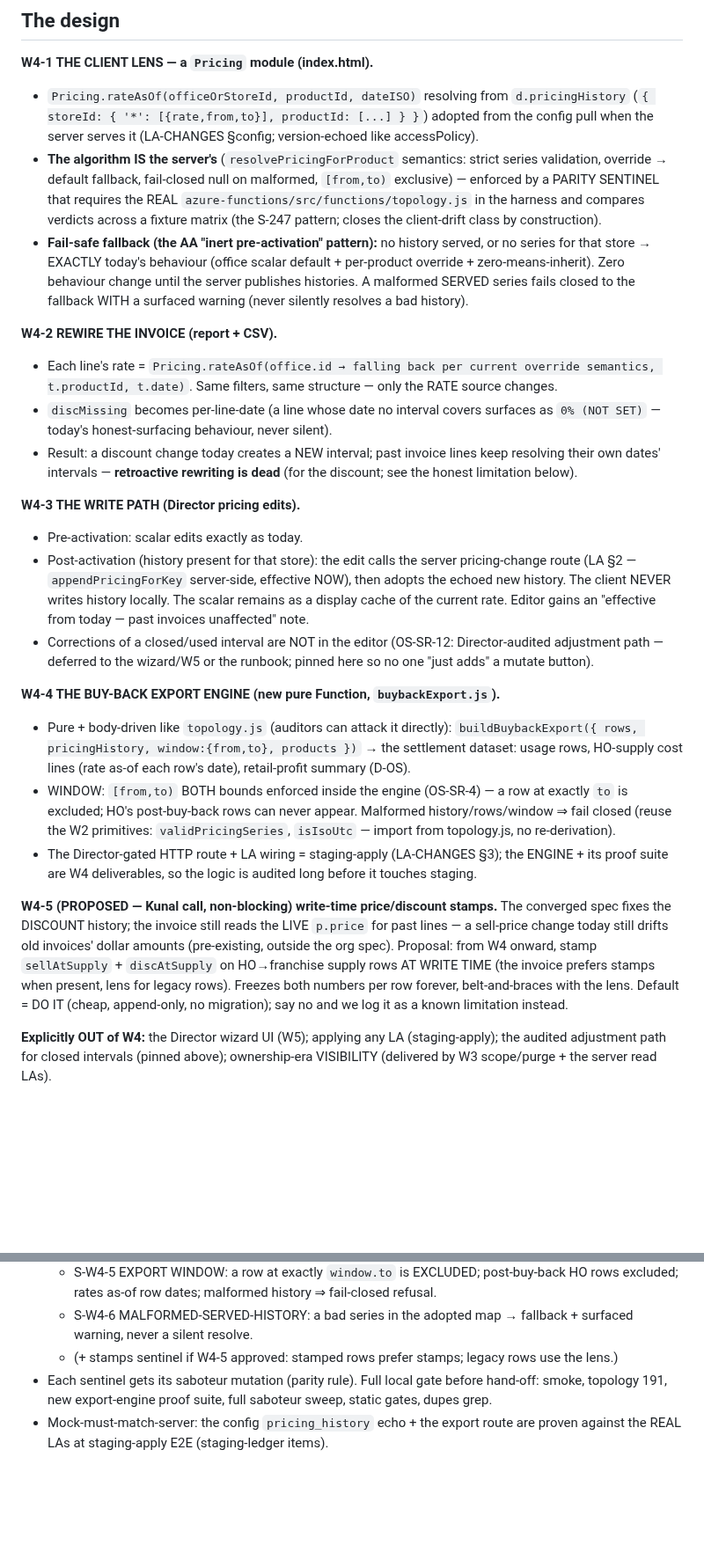
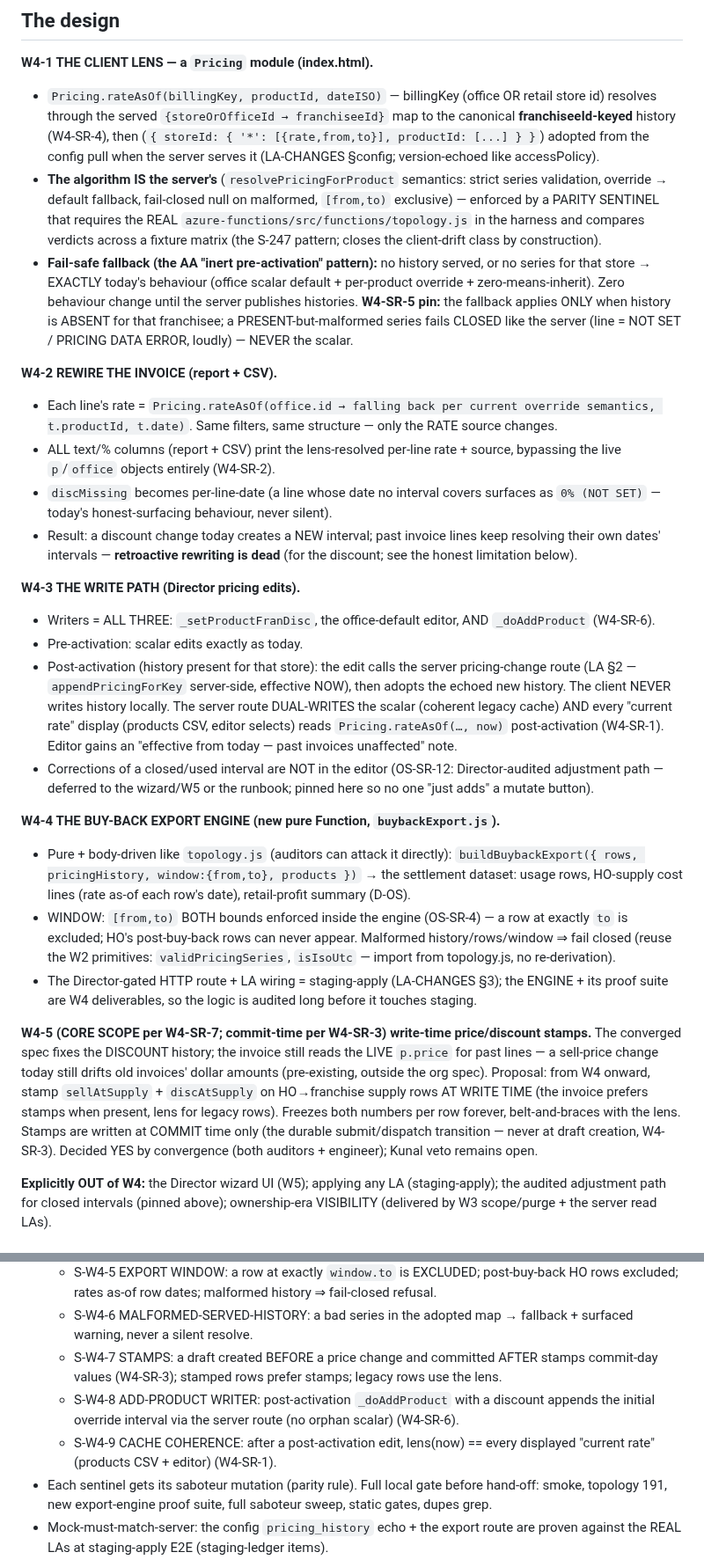
Before and after one commit to bangonbrows/bob-stock, a Markdown page: AZURE-CHUNK-ORG-W4-SCOPE.md, 2 parts joined by grey strips. Shown at 88% size. Drawn GitHub-style; blank space fills up the shorter version.

```diff
--- a/AZURE-CHUNK-ORG-W4-SCOPE.md
+++ b/AZURE-CHUNK-ORG-W4-SCOPE.md
@@ -42,7 +60,7 @@ built.
 ## The design
 
 **W4-1 THE CLIENT LENS — a `Pricing` module (index.html).**
-- `Pricing.rateAsOf(officeOrStoreId, productId, dateISO)` resolving from `d.pricingHistory`
+- `Pricing.rateAsOf(billingKey, productId, dateISO)` — billingKey (office OR retail store id) resolves through the served `{storeOrOfficeId → franchiseeId}` map to the canonical **franchiseeId-keyed** history (W4-SR-4), then
   (`{ storeId: { '*': [{rate,from,to}], productId: [...] } }`) adopted from the config pull when the server
   serves it (LA-CHANGES §config; version-echoed like accessPolicy).
 - **The algorithm IS the server's** (`resolvePricingForProduct` semantics: strict series validation, override
@@ -51,22 +69,27 @@ built.
   across a fixture matrix (the S-247 pattern; closes the client-drift class by construction).
 - **Fail-safe fallback (the AA "inert pre-activation" pattern):** no history served, or no series for that
   store → EXACTLY today's behaviour (office scalar default + per-product override + zero-means-inherit).
-  Zero behaviour change until the server publishes histories. A malformed SERVED series fails closed to the
-  fallback WITH a surfaced warning (never silently resolves a bad history).
+  Zero behaviour change until the server publishes histories. **W4-SR-5 pin:** the fallback applies ONLY when
+  history is ABSENT for that franchisee; a PRESENT-but-malformed series fails CLOSED like the server (line =
+  NOT SET / PRICING DATA ERROR, loudly) — NEVER the scalar.
 
 **W4-2 REWIRE THE INVOICE (report + CSV).**
 - Each line's rate = `Pricing.rateAsOf(office.id → falling back per current override semantics, t.productId,
   t.date)`. Same filters, same structure — only the RATE source changes.
+- ALL text/% columns (report + CSV) print the lens-resolved per-line rate + source, bypassing the live
+  `p`/`office` objects entirely (W4-SR-2).
 - `discMissing` becomes per-line-date (a line whose date no interval covers surfaces as `0% (NOT SET)` —
   today's honest-surfacing behaviour, never silent).
 - Result: a discount change today creates a NEW interval; past invoice lines keep resolving their own dates'
   intervals — **retroactive rewriting is dead** (for the discount; see the honest limitation below).
 
 **W4-3 THE WRITE PATH (Director pricing edits).**
+- Writers = ALL THREE: `_setProductFranDisc`, the office-default editor, AND `_doAddProduct` (W4-SR-6).
 - Pre-activation: scalar edits exactly as today.
 - Post-activation (history present for that store): the edit calls the server pricing-change route (LA §2 —
   `appendPricingForKey` server-side, effective NOW), then adopts the echoed new history. The client NEVER
-  writes history locally. The scalar remains as a display cache of the current rate. Editor gains an
+  writes history locally. The server route DUAL-WRITES the scalar (coherent legacy cache) AND every "current
+  rate" display (products CSV, editor selects) reads `Pricing.rateAsOf(…, now)` post-activation (W4-SR-1). Editor gains an
   "effective from today — past invoices unaffected" note.
 - Corrections of a closed/used interval are NOT in the editor (OS-SR-12: Director-audited adjustment path —
   deferred to the wizard/W5 or the runbook; pinned here so no one "just adds" a mutate button).
@@ -81,13 +104,13 @@ built.
 - The Director-gated HTTP route + LA wiring = staging-apply (LA-CHANGES §3); the ENGINE + its proof suite are
   W4 deliverables, so the logic is audited long before it touches staging.
 
-**W4-5 (PROPOSED — Kunal call, non-blocking) write-time price/discount stamps.**
+**W4-5 (CORE SCOPE per W4-SR-7; commit-time per W4-SR-3) write-time price/discount stamps.**
 The converged spec fixes the DISCOUNT history; the invoice still reads the LIVE `p.price` for past lines —
 a sell-price change today still drifts old invoices' dollar amounts (pre-existing, outside the org spec).
 Proposal: from W4 onward, stamp `sellAtSupply` + `discAtSupply` on HO→franchise supply rows AT WRITE TIME
 (the invoice prefers stamps when present, lens for legacy rows). Freezes both numbers per row forever,
-belt-and-braces with the lens. Default = DO IT (cheap, append-only, no migration); say no and we log it as a
-known limitation instead.
+belt-and-braces with the lens. Stamps are written at COMMIT time only (the durable submit/dispatch transition — never at draft creation,
+W4-SR-3). Decided YES by convergence (both auditors + engineer); Kunal veto remains open.
 
 **Explicitly OUT of W4:** the Director wizard UI (W5); applying any LA (staging-apply); the audited
 adjustment path for closed intervals (pinned above); ownership-era VISIBILITY (delivered by W3 scope/purge +
@@ -109,7 +132,12 @@ the server read LAs).
     as-of row dates; malformed history ⇒ fail-closed refusal.
   - S-W4-6 MALFORMED-SERVED-HISTORY: a bad series in the adopted map → fallback + surfaced warning, never a
     silent resolve.
-  - (+ stamps sentinel if W4-5 approved: stamped rows prefer stamps; legacy rows use the lens.)
+  - S-W4-7 STAMPS: a draft created BEFORE a price change and committed AFTER stamps commit-day values
+    (W4-SR-3); stamped rows prefer stamps; legacy rows use the lens.
+  - S-W4-8 ADD-PRODUCT WRITER: post-activation `_doAddProduct` with a discount appends the initial override
+    interval via the server route (no orphan scalar) (W4-SR-6).
+  - S-W4-9 CACHE COHERENCE: after a post-activation edit, lens(now) == every displayed "current rate"
+    (products CSV + editor) (W4-SR-1).
 - Each sentinel gets its saboteur mutation (parity rule). Full local gate before hand-off: smoke, topology
   191, new export-engine proof suite, full saboteur sweep, static gates, dupes grep.
 - Mock-must-match-server: the config `pricing_history` echo + the export route are proven against the REAL
```
Also changed, not shown: other parts of AZURE-CHUNK-ORG-W4-SCOPE.md (+21 -2 lines).
